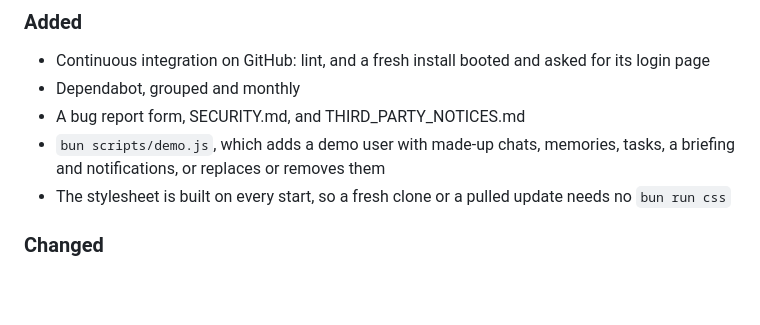
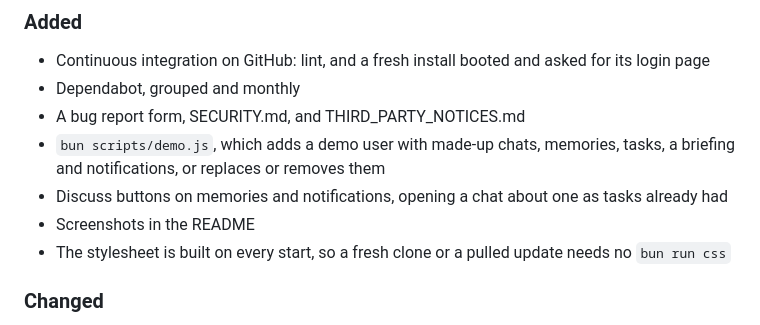
Before and after one commit to internalfx/rook, a Markdown page: CHANGELOG.md, the part around the change. Rendered like a GitHub page; blank space fills up the shorter version.

```diff
--- a/CHANGELOG.md
+++ b/CHANGELOG.md
@@ -13,6 +13,8 @@ versions follow [Semantic Versioning](https://semver.org).
 - A bug report form, SECURITY.md, and THIRD_PARTY_NOTICES.md
 - `bun scripts/demo.js`, which adds a demo user with made-up chats, memories, tasks, a briefing
   and notifications, or replaces or removes them
+- Discuss buttons on memories and notifications, opening a chat about one as tasks already had
+- Screenshots in the README
 - The stylesheet is built on every start, so a fresh clone or a pulled update needs no
   `bun run css`
 
```
Also changed, not shown: README.md (+6 -0 lines), assets/screenshots/briefing.png (added), assets/screenshots/chat.png (added), assets/screenshots/login.jpg (added), assets/screenshots/memories.png (added), assets/screenshots/tasks.png (added), 10 other files.
